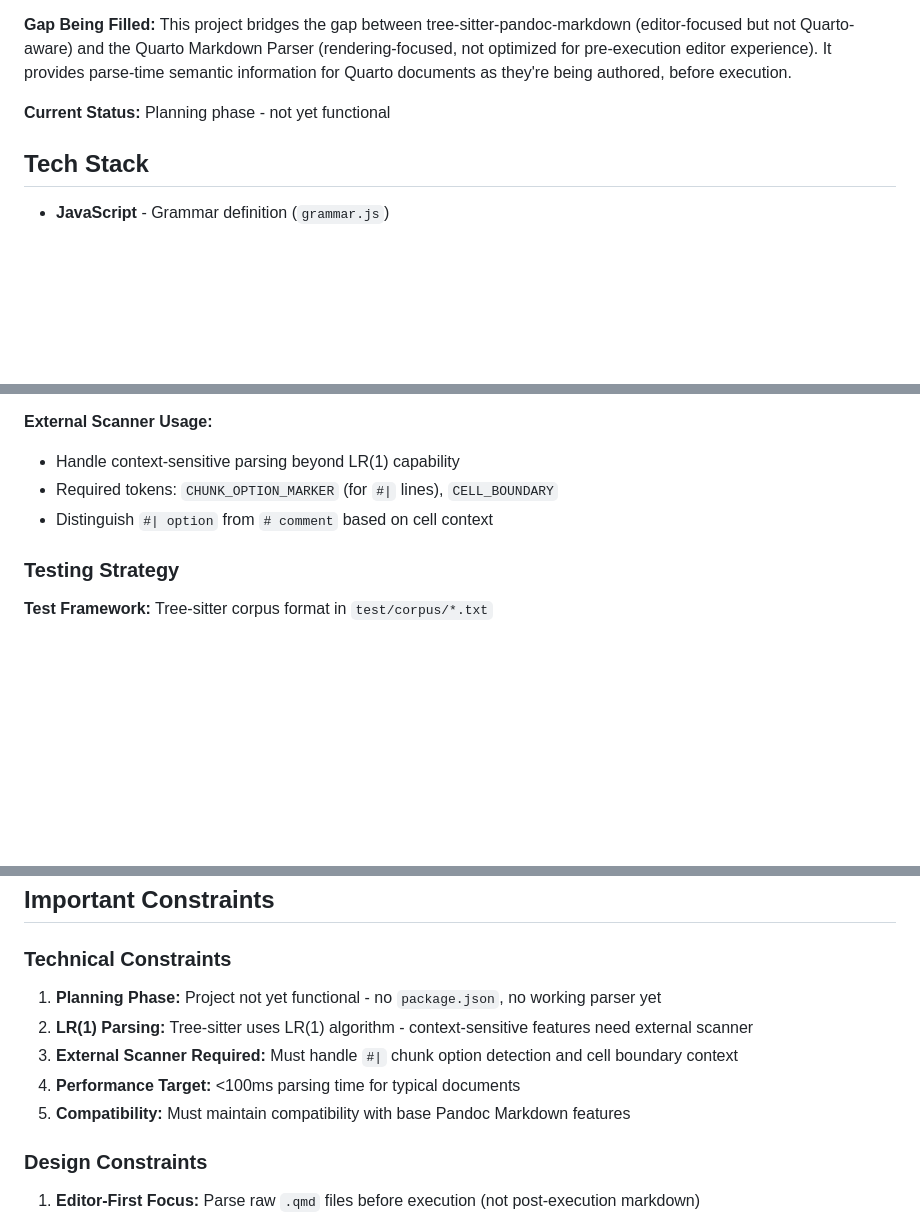
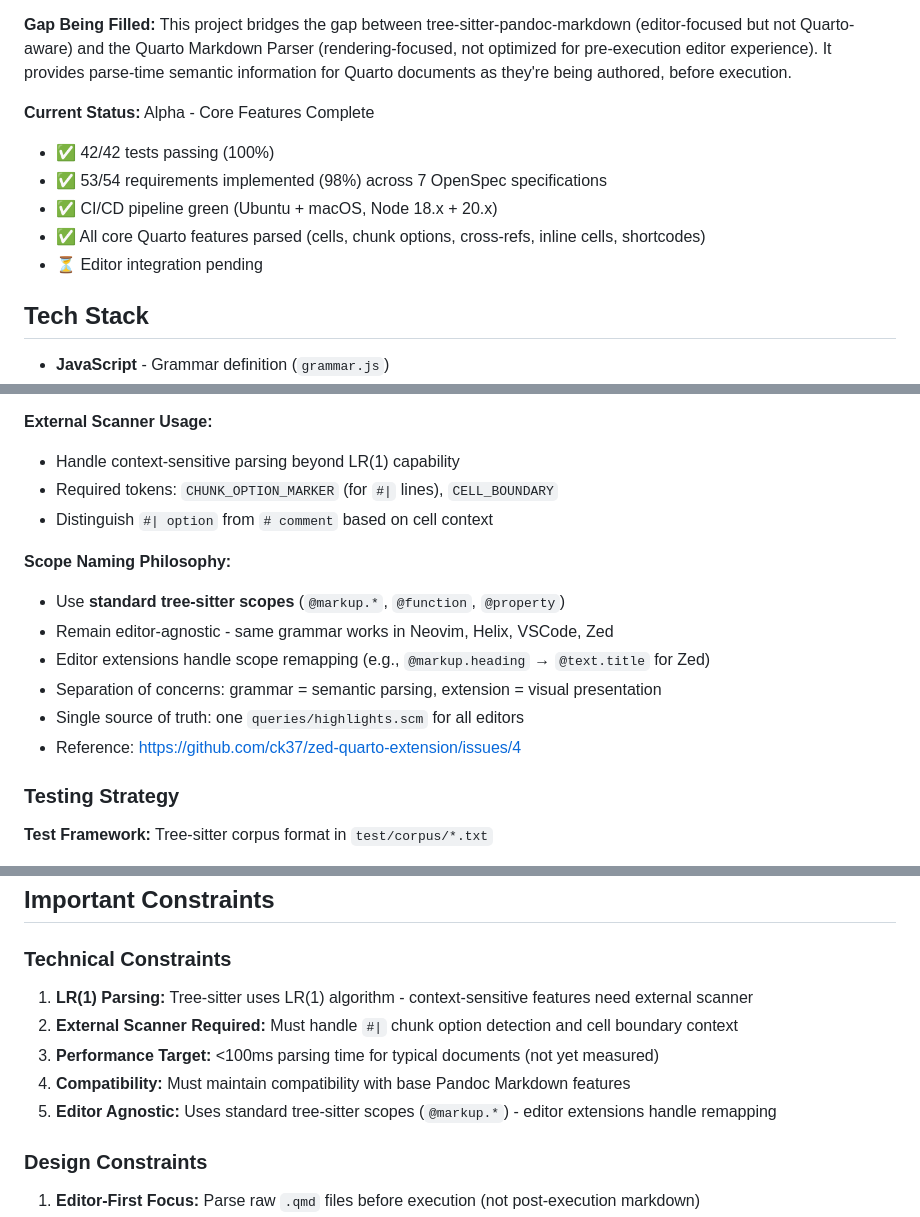
Before and after one commit to ck37/tree-sitter-quarto, a Markdown page: openspec/project.md, 3 parts joined by grey strips. Rendered like a GitHub page; blank space fills up the shorter version.

```diff
--- a/openspec/project.md
+++ b/openspec/project.md
@@ -13,7 +13,12 @@ tree-sitter-quarto is a tree-sitter parser for Quarto Markdown (`.qmd` files), o
 
 **Gap Being Filled:** This project bridges the gap between tree-sitter-pandoc-markdown (editor-focused but not Quarto-aware) and the Quarto Markdown Parser (rendering-focused, not optimized for pre-execution editor experience). It provides parse-time semantic information for Quarto documents as they're being authored, before execution.
 
-**Current Status:** Planning phase - not yet functional
+**Current Status:** Alpha - Core Features Complete
+- ✅ 42/42 tests passing (100%)
+- ✅ 53/54 requirements implemented (98%) across 7 OpenSpec specifications
+- ✅ CI/CD pipeline green (Ubuntu + macOS, Node 18.x + 20.x)
+- ✅ All core Quarto features parsed (cells, chunk options, cross-refs, inline cells, shortcodes)
+- ⏳ Editor integration pending
 
 ## Tech Stack
 
@@ -82,6 +87,14 @@ Executable cells will support language injection for:
 - Required tokens: `CHUNK_OPTION_MARKER` (for `#|` lines), `CELL_BOUNDARY`
 - Distinguish `#| option` from `# comment` based on cell context
 
+**Scope Naming Philosophy:**
+- Use **standard tree-sitter scopes** (`@markup.*`, `@function`, `@property`)
+- Remain editor-agnostic - same grammar works in Neovim, Helix, VSCode, Zed
+- Editor extensions handle scope remapping (e.g., `@markup.heading` → `@text.title` for Zed)
+- Separation of concerns: grammar = semantic parsing, extension = visual presentation
+- Single source of truth: one `queries/highlights.scm` for all editors
+- Reference: https://github.com/ck37/zed-quarto-extension/issues/4
+
 ### Testing Strategy
 
 **Test Framework:** Tree-sitter corpus format in `test/corpus/*.txt`
@@ -206,11 +234,11 @@ plt.plot([1, 2, 3])
 
 ### Technical Constraints
 
-1. **Planning Phase:** Project not yet functional - no `package.json`, no working parser yet
-2. **LR(1) Parsing:** Tree-sitter uses LR(1) algorithm - context-sensitive features need external scanner
-3. **External Scanner Required:** Must handle `#|` chunk option detection and cell boundary context
-4. **Performance Target:** <100ms parsing time for typical documents
-5. **Compatibility:** Must maintain compatibility with base Pandoc Markdown features
+1. **LR(1) Parsing:** Tree-sitter uses LR(1) algorithm - context-sensitive features need external scanner
+2. **External Scanner Required:** Must handle `#|` chunk option detection and cell boundary context
+3. **Performance Target:** <100ms parsing time for typical documents (not yet measured)
+4. **Compatibility:** Must maintain compatibility with base Pandoc Markdown features
+5. **Editor Agnostic:** Uses standard tree-sitter scopes (`@markup.*`) - editor extensions handle remapping
 
 ### Design Constraints
 
```
Also changed, not shown: other parts of openspec/project.md (+24 -9 lines).
